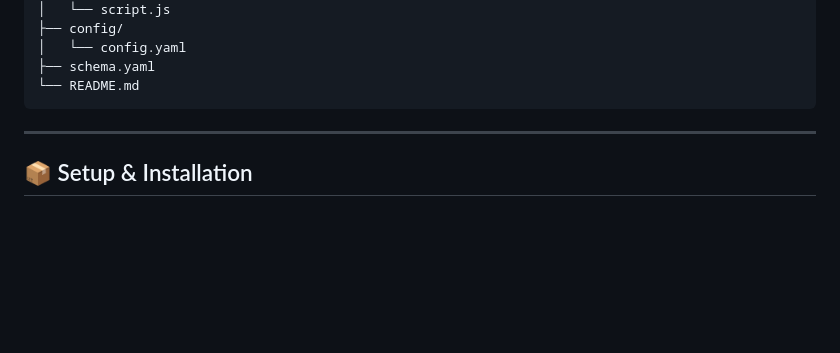
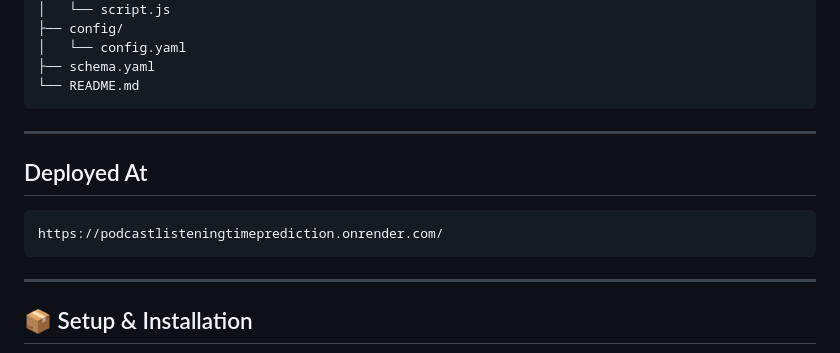
Before and after one commit to kishor2004reddy/LungCancerSurvivalPrediction, a Markdown page: README.md, the part around the change. GitHub-like rendering; blank space fills up the shorter version.

````diff
--- a/README.md
+++ b/README.md
@@ -48,7 +48,11 @@ PodcastListeningTimePrediction/
 ├── schema.yaml
 └── README.md
 ```
-
+---
+## Deployed At
+```sh
+https://podcastlisteningtimeprediction.onrender.com/
+```
 ---
 
 ## 📦 Setup & Installation
````
